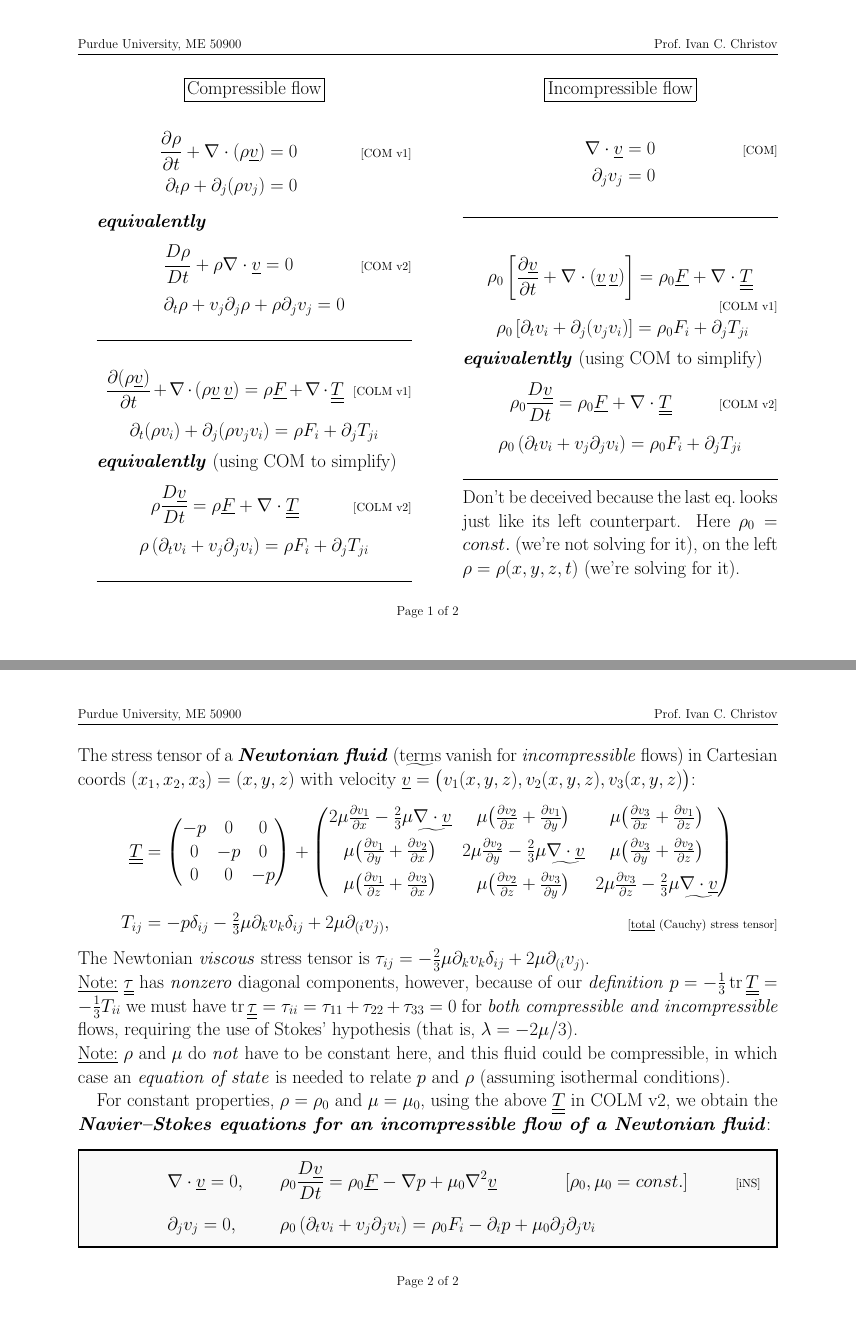
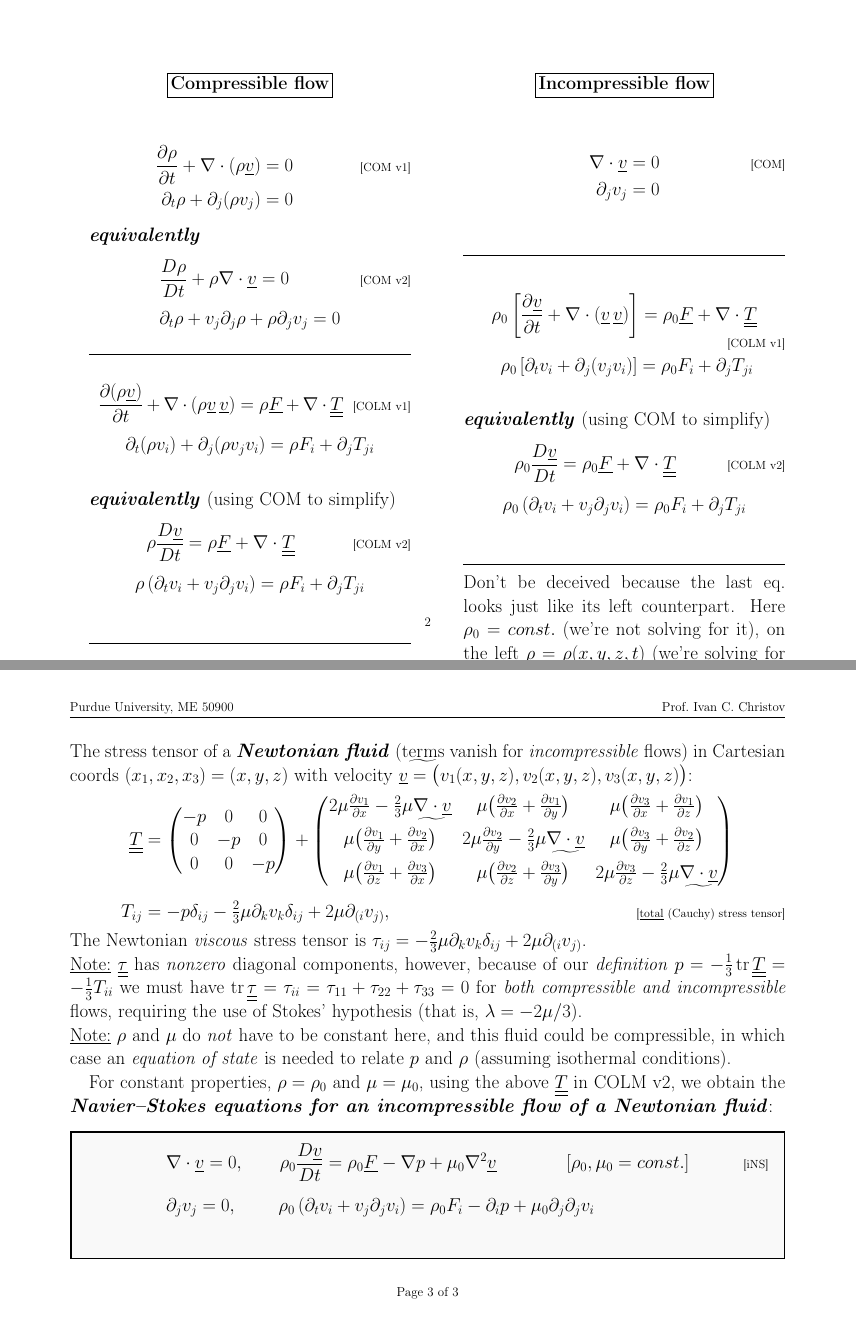
Before and after one commit to ichristov/intermediate-fluid-mechanics, a LaTeX document (handouts/iNS_Summary_Sheet.tex): pages 1 and 2 of 2 before the commit and pages 2 and 3 of 3 after it, joined at a grey line. Compiled offline with pdfLaTeX.

Commit message:
trying some accessibility fixes

```diff
--- a/handouts/iNS_Summary_Sheet.tex
+++ b/handouts/iNS_Summary_Sheet.tex
@@ -36,33 +48,45 @@
 \Large
 
 \begin{minipage}[t]{0.45\textwidth}
-\centerline{\fbox{Compressible flow}}
+\section*{\centering\fbox{Compressible flow}}
 \begin{align}
     \frac{\partial \rho}{\partial t} + \nabla\cdot(\rho \underline{v}) &= 0 \tag*{\text{\small[COM v1]}}\\
     \partial_t\rho + \partial_j (\rho v_j) &= 0 \nonumber
 \end{align}
 \textbf{\emph{equivalently}}
-\[ \frac{D \rho}{D t} + \rho\nabla\cdot\underline{v} = 0 \eqno\text{\small[COM v2]}\]
-\[ \partial_t\rho + v_j\partial_j \rho + \rho \partial_j v_j = 0 \]
-
+\begin{equation}
+    \frac{D \rho}{D t} + \rho\nabla\cdot\underline{v} = 0
+    \tag*{\text{\small[COM v2]}}
+\end{equation}
+\begin{equation*}
+    \partial_t\rho + v_j\partial_j \rho + \rho \partial_j v_j = 0
+\end{equation*}
 \noindent\makebox[\linewidth]{\rule{\textwidth}{1pt}}
 
 \vspace{-3mm}
 
-\[ \frac{\partial (\rho \underline{v})}{\partial t} + \nabla\cdot(\rho \underline{v} \, \underline{v}) = \rho\underline{F} + \nabla\cdot\underline{\underline{T}}
-\eqno\text{\small[COLM v1]}\]
-\[ \partial_t (\rho v_i) + \partial_j(\rho v_j v_i) = \rho F_i + \partial_j T_{ji} \]
+\begin{equation}
+    \frac{\partial (\rho \underline{v})}{\partial t} + \nabla\cdot(\rho \underline{v} \, \underline{v}) = \rho\underline{F} + \nabla\cdot\underline{\underline{T}}
+    \tag*{\text{\small[COLM v1]}}
+\end{equation}
+\begin{equation*}
+    \partial_t (\rho v_i) + \partial_j(\rho v_j v_i) = \rho F_i + \partial_j T_{ji}
+\end{equation*}
 
 \textbf{\emph{equivalently}} (using COM to simplify)
-\[ \rho\frac{D \underline{v}}{D t} = \rho\underline{F} + \nabla\cdot\underline{\underline{T}} \eqno\text{\small[COLM v2]}\]
-\[\rho \left(\partial_t v_i + v_j\partial_j v_i\right) = \rho F_i + \partial_j T_{ji}\]
+\begin{equation}
+    \rho\frac{D \underline{v}}{D t} = \rho\underline{F} + \nabla\cdot\underline{\underline{T}} \tag*{\text{\small[COLM v2]}}
+\end{equation}
+\begin{equation*}
+    \rho \left(\partial_t v_i + v_j\partial_j v_i\right) = \rho F_i + \partial_j T_{ji}
+\end{equation*}
 
 \noindent\makebox[\linewidth]{\rule{\textwidth}{1pt}}
 
 \end{minipage}
 \hfill
 \begin{minipage}[t]{0.45\textwidth}
-\centerline{\fbox{Incompressible flow}}
+\section*{\centering\fbox{Incompressible flow}}
 
 \begin{align}
     \nabla\cdot \underline{v} &= 0 \tag*{\text{\small[COM]}}\\
@@ -71,13 +95,22 @@
 
 \noindent\makebox[\linewidth]{\rule{\textwidth}{1pt}}
 
-\[ \rho_0\left[\frac{\partial \underline{v}}{\partial t} + \nabla\cdot(\underline{v} \,\underline{v})\right] = \rho_0\underline{F} + \nabla\cdot\underline{\underline{T}}
-\eqno\text{\small[COLM v1]}\]
-\[ \; \rho_0 \left[\partial_t v_i + \partial_j(v_j v_i)\right] = \rho_0 F_i + \partial_j T_{ji} \]
+\begin{equation}
+    \rho_0\left[\frac{\partial \underline{v}}{\partial t} + \nabla\cdot(\underline{v} \,\underline{v})\right] = \rho_0\underline{F} + \nabla\cdot\underline{\underline{T}}
+    \tag*{\text{\small[COLM v1]}}
+\end{equation}
+\begin{equation*}
+    \; \rho_0 \left[\partial_t v_i + \partial_j(v_j v_i)\right] = \rho_0 F_i + \partial_j T_{ji}
+\end{equation*}
 
 \textbf{\emph{equivalently}} (using COM to simplify)
-\[ \rho_0\frac{D \underline{v}}{D t} = \rho_0\underline{F} + \nabla\cdot\underline{\underline{T}} \eqno\text{\small[COLM v2]}\]
-\[\rho_0 \left(\partial_t v_i + v_j\partial_j v_i\right) = \rho_0 F_i + \partial_j T_{ji}\]
+\begin{equation}
+    \rho_0\frac{D \underline{v}}{D t} = \rho_0\underline{F} + \nabla\cdot\underline{\underline{T}}
+    \tag*{\text{\small[COLM v2]}}
+\end{equation}
+\begin{equation*}
+    \rho_0 \left(\partial_t v_i + v_j\partial_j v_i\right) = \rho_0 F_i + \partial_j T_{ji}
+\end{equation*}
 
 \noindent\makebox[\linewidth]{\rule{\textwidth}{1pt}}
 
```
Also changed, not shown: handouts/Ideal_Flows_Handbook.tex (+20 -6 lines), handouts/Ideal_Flows_Handbook.pdf, handouts/iNS_Summary_Sheet.pdf, handouts/iNS_Summary_Sheet.tex (14 more changed lines). Lines whose indentation alone changed are shown as unchanged.
